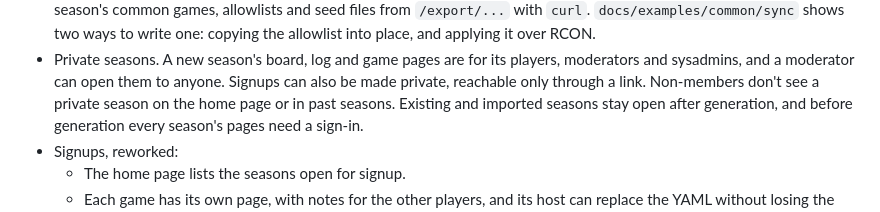
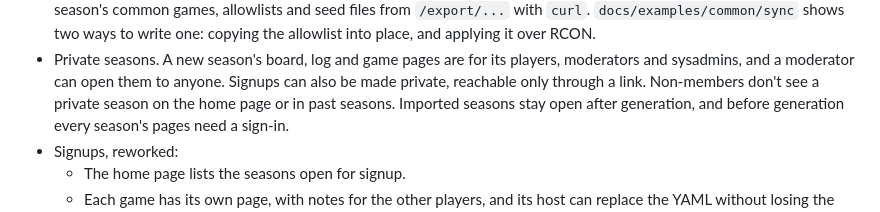
Before and after one commit to vidarrio/bifrost, a Markdown page: CHANGELOG.md, the part around the change. Drawn GitHub-style.

Commit message:
release: imported seasons, not existing ones, stay open
0.3.0 can't carry seasons over from 0.2, so only imported ones can be
open after generation.

```diff
--- a/CHANGELOG.md
+++ b/CHANGELOG.md
@@ -31,7 +31,7 @@ Changed), and a `config.toml` with `[minecraft]` has to lose it (see Removed).
 - Private seasons. A new season's board, log and game pages are for its players,
   moderators and sysadmins, and a moderator can open them to anyone. Signups can also be
   made private, reachable only through a link. Non-members don't see a private season on
-  the home page or in past seasons. Existing and imported seasons stay open after
+  the home page or in past seasons. Imported seasons stay open after
   generation, and before generation every season's pages need a sign-in.
 - Signups, reworked:
   - The home page lists the seasons open for signup.
```
